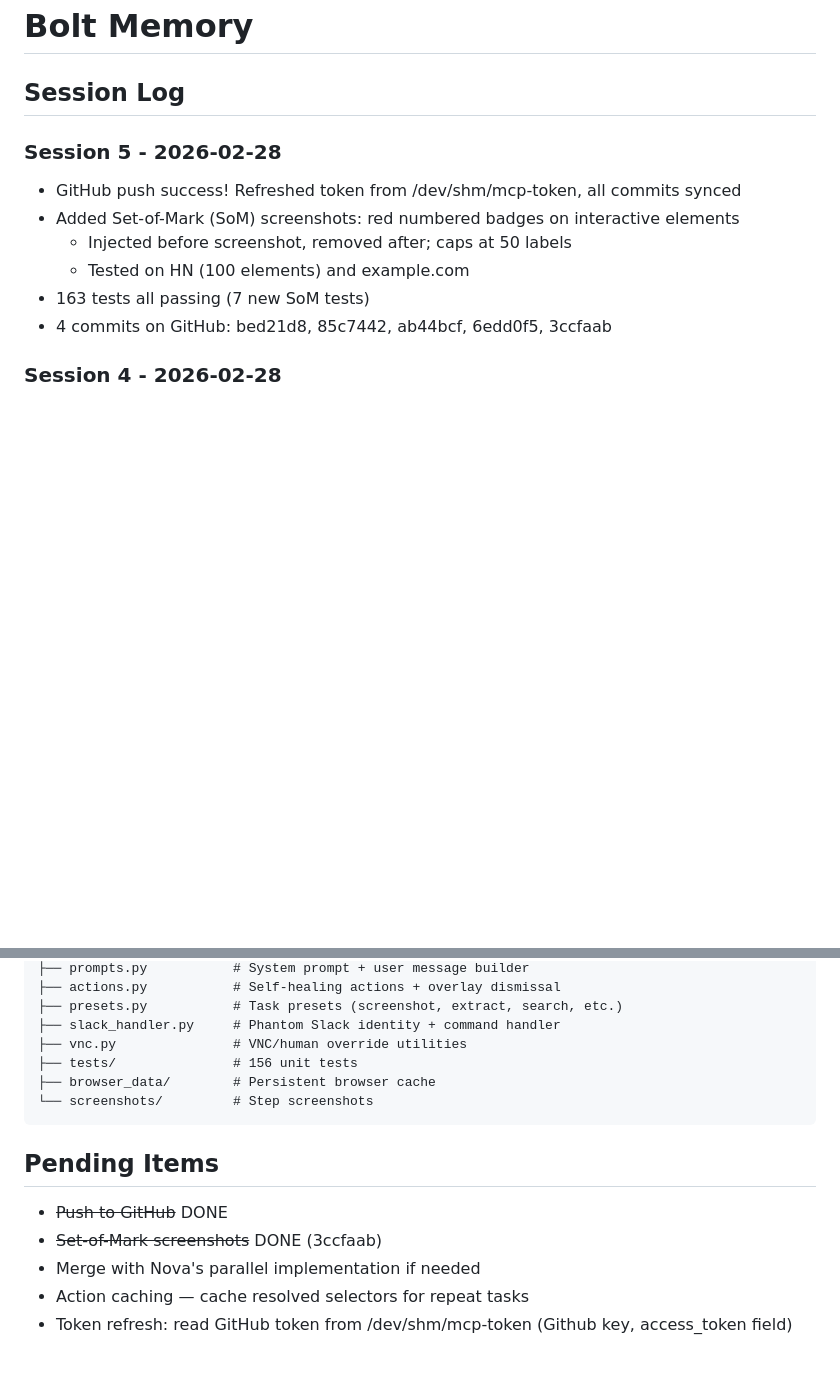
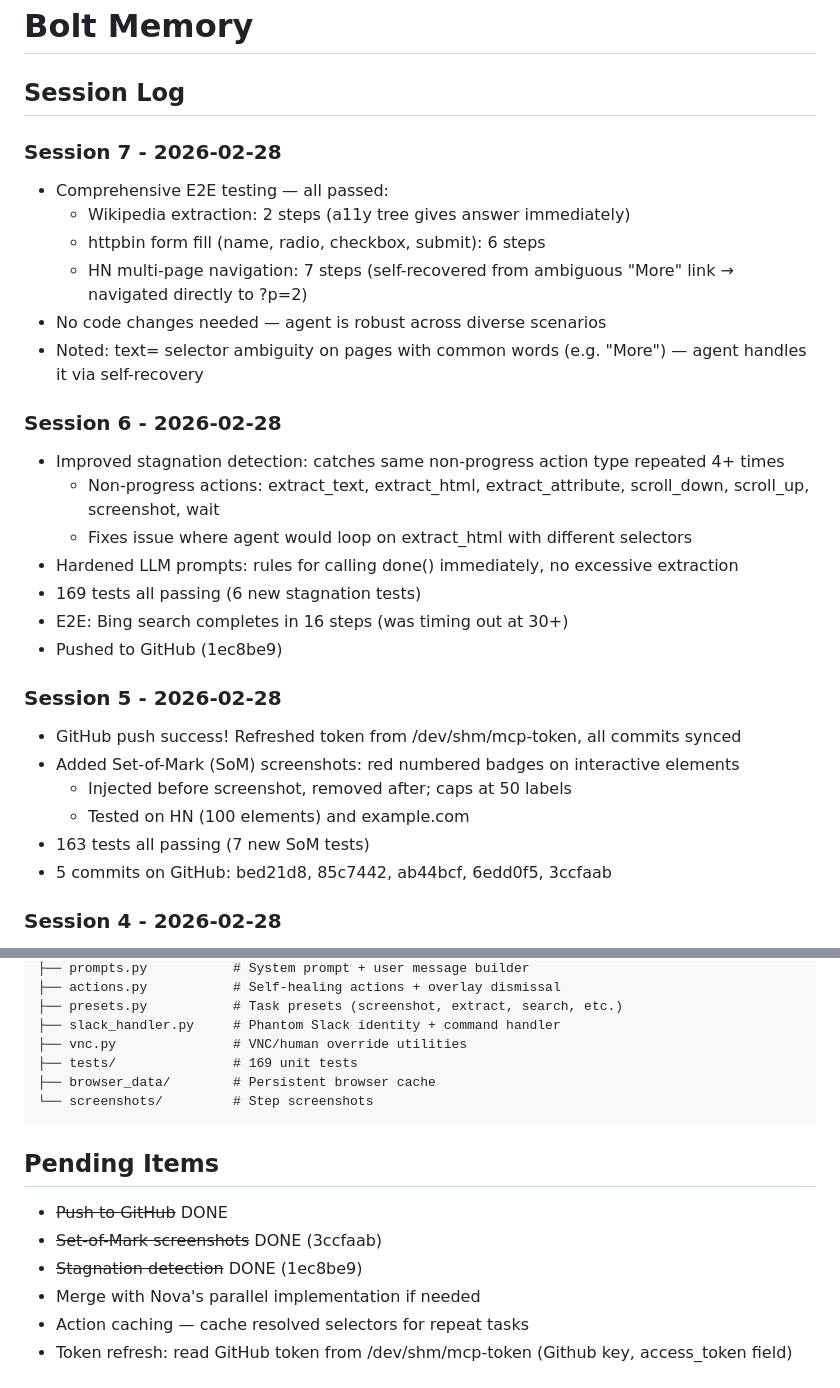
Before and after one commit to Sodiride123/browser-automation, a Markdown page: memory/bolt_memory.md, 2 parts joined by grey strips. Drawn GitHub-style; blank space fills up the shorter version.

Commit message:
docs: Update memory with Session 7 E2E test results
Comprehensive E2E testing passed across diverse scenarios:
- Wikipedia extraction (2 steps)
- httpbin form fill (6 steps)
- HN multi-page navigation with self-recovery (7 steps)

Co-Authored-By: Claude Opus 4.6 <noreply@anthropic.com>

````diff
--- a/memory/bolt_memory.md
+++ b/memory/bolt_memory.md
@@ -1,6 +1,23 @@
 # Bolt Memory
 
 ## Session Log
+
+### Session 7 - 2026-02-28
+- Comprehensive E2E testing — all passed:
+  - Wikipedia extraction: 2 steps (a11y tree gives answer immediately)
+  - httpbin form fill (name, radio, checkbox, submit): 6 steps
+  - HN multi-page navigation: 7 steps (self-recovered from ambiguous "More" link → navigated directly to ?p=2)
+- No code changes needed — agent is robust across diverse scenarios
+- Noted: text= selector ambiguity on pages with common words (e.g. "More") — agent handles it via self-recovery
+
+### Session 6 - 2026-02-28
+- Improved stagnation detection: catches same non-progress action type repeated 4+ times
+  - Non-progress actions: extract_text, extract_html, extract_attribute, scroll_down, scroll_up, screenshot, wait
+  - Fixes issue where agent would loop on extract_html with different selectors
+- Hardened LLM prompts: rules for calling done() immediately, no excessive extraction
+- 169 tests all passing (6 new stagnation tests)
+- E2E: Bing search completes in 16 steps (was timing out at 30+)
+- Pushed to GitHub (1ec8be9)
 
 ### Session 5 - 2026-02-28
 - GitHub push success! Refreshed token from /dev/shm/mcp-token, all commits synced
@@ -8,7 +25,7 @@
   - Injected before screenshot, removed after; caps at 50 labels
   - Tested on HN (100 elements) and example.com
 - 163 tests all passing (7 new SoM tests)
-- 4 commits on GitHub: bed21d8, 85c7442, ab44bcf, 6edd0f5, 3ccfaab
+- 5 commits on GitHub: bed21d8, 85c7442, ab44bcf, 6edd0f5, 3ccfaab
 
 ### Session 4 - 2026-02-28
 - Created comprehensive test suite: 156 tests across 7 test files
@@ -66,7 +83,7 @@ phantom/
 ├── presets.py           # Task presets (screenshot, extract, search, etc.)
 ├── slack_handler.py     # Phantom Slack identity + command handler
 ├── vnc.py               # VNC/human override utilities
-├── tests/               # 156 unit tests
+├── tests/               # 169 unit tests
 ├── browser_data/        # Persistent browser cache
 └── screenshots/         # Step screenshots
 ```
@@ -74,6 +91,7 @@ phantom/
 ## Pending Items
 - ~~Push to GitHub~~ DONE
 - ~~Set-of-Mark screenshots~~ DONE (3ccfaab)
+- ~~Stagnation detection~~ DONE (1ec8be9)
 - Merge with Nova's parallel implementation if needed
 - Action caching — cache resolved selectors for repeat tasks
 - Token refresh: read GitHub token from /dev/shm/mcp-token (Github key, access_token field)
````
